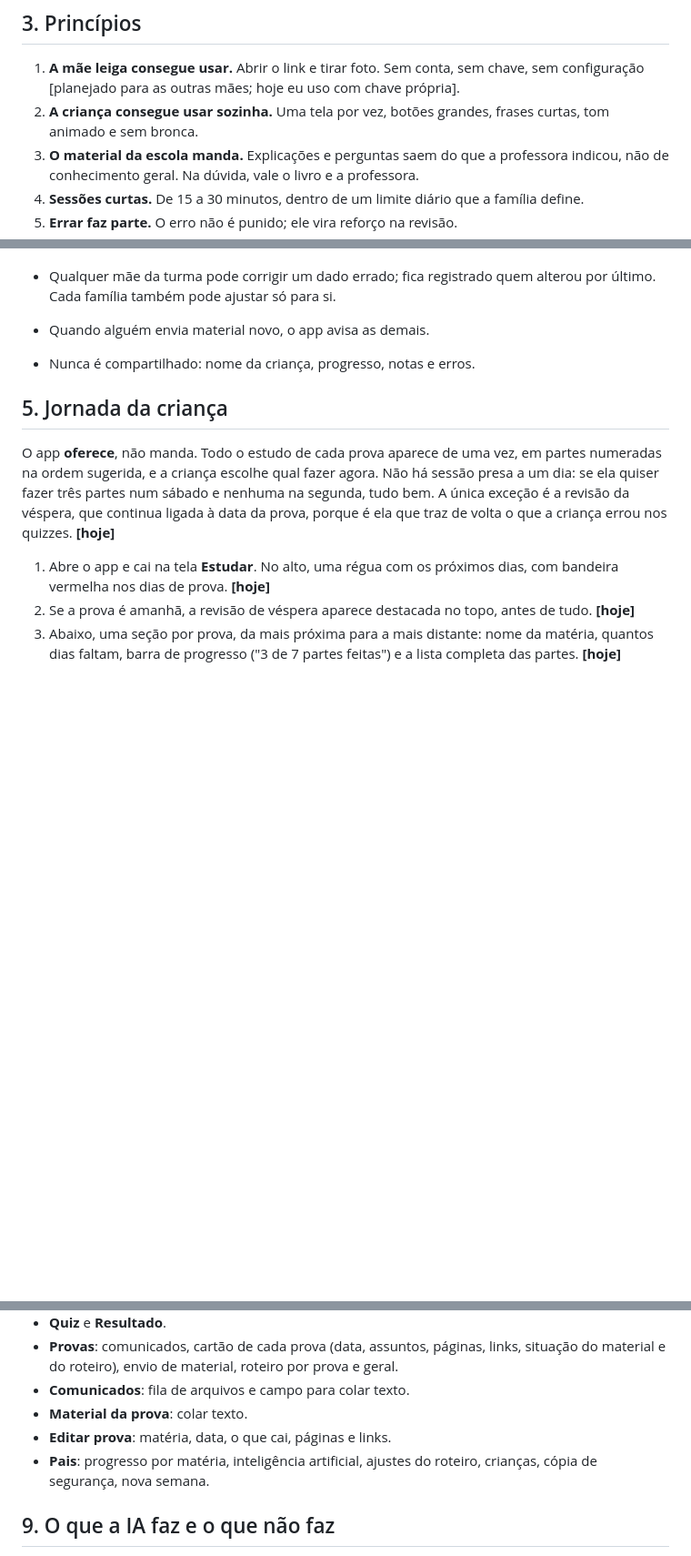
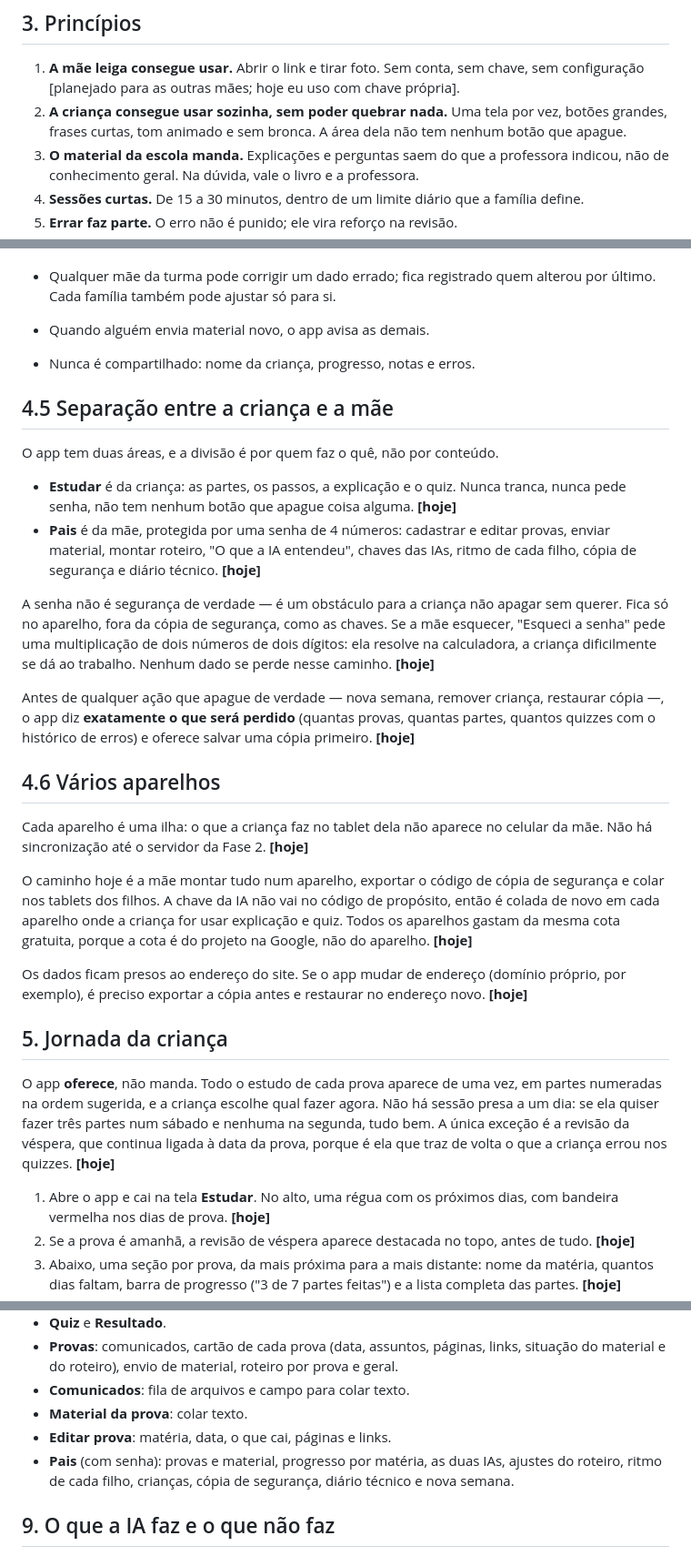
Before and after one commit to sivicentes/apps-para-maes, a Markdown page: semana-de-prova/PRODUTO.md, 3 parts joined by grey strips. Shown at 91% size. Drawn GitHub-style; blank space fills up the shorter version.

Commit message:
documentacao: registra a separacao e o uso em varios aparelhos
Secoes novas 4.5 (separacao crianca/mae e a senha) e 4.6 (cada aparelho
e uma ilha, como levar os dados para os tablets, e que os dados ficam
presos ao endereco do site).

Co-Authored-By: Claude Opus 5 (1M context) <noreply@anthropic.com>

```diff
--- a/semana-de-prova/PRODUTO.md
+++ b/semana-de-prova/PRODUTO.md
@@ -19,7 +19,7 @@ O Semana de Prova pega todo esse material e transforma em um plano simples: o qu
 ## 3. Princípios
 
 1. **A mãe leiga consegue usar.** Abrir o link e tirar foto. Sem conta, sem chave, sem configuração [planejado para as outras mães; hoje eu uso com chave própria].
-2. **A criança consegue usar sozinha.** Uma tela por vez, botões grandes, frases curtas, tom animado e sem bronca.
+2. **A criança consegue usar sozinha, sem poder quebrar nada.** Uma tela por vez, botões grandes, frases curtas, tom animado e sem bronca. A área dela não tem nenhum botão que apague.
 3. **O material da escola manda.** Explicações e perguntas saem do que a professora indicou, não de conhecimento geral. Na dúvida, vale o livro e a professora.
 4. **Sessões curtas.** De 15 a 30 minutos, dentro de um limite diário que a família define.
 5. **Errar faz parte.** O erro não é punido; ele vira reforço na revisão.
@@ -69,6 +69,25 @@ O compartilhamento tem duas camadas, com chaves diferentes, porque são coisas d
 - Quando alguém envia material novo, o app avisa as demais.
 - Nunca é compartilhado: nome da criança, progresso, notas e erros.
 
+## 4.5 Separação entre a criança e a mãe
+
+O app tem duas áreas, e a divisão é por quem faz o quê, não por conteúdo.
+
+- **Estudar** é da criança: as partes, os passos, a explicação e o quiz. Nunca tranca, nunca pede senha, não tem nenhum botão que apague coisa alguma. **[hoje]**
+- **Pais** é da mãe, protegida por uma senha de 4 números: cadastrar e editar provas, enviar material, montar roteiro, "O que a IA entendeu", chaves das IAs, ritmo de cada filho, cópia de segurança e diário técnico. **[hoje]**
+
+A senha não é segurança de verdade — é um obstáculo para a criança não apagar sem querer. Fica só no aparelho, fora da cópia de segurança, como as chaves. Se a mãe esquecer, "Esqueci a senha" pede uma multiplicação de dois números de dois dígitos: ela resolve na calculadora, a criança dificilmente se dá ao trabalho. Nenhum dado se perde nesse caminho. **[hoje]**
+
+Antes de qualquer ação que apague de verdade — nova semana, remover criança, restaurar cópia —, o app diz **exatamente o que será perdido** (quantas provas, quantas partes, quantos quizzes com o histórico de erros) e oferece salvar uma cópia primeiro. **[hoje]**
+
+## 4.6 Vários aparelhos
+
+Cada aparelho é uma ilha: o que a criança faz no tablet dela não aparece no celular da mãe. Não há sincronização até o servidor da Fase 2. **[hoje]**
+
+O caminho hoje é a mãe montar tudo num aparelho, exportar o código de cópia de segurança e colar nos tablets dos filhos. A chave da IA não vai no código de propósito, então é colada de novo em cada aparelho onde a criança for usar explicação e quiz. Todos os aparelhos gastam da mesma cota gratuita, porque a cota é do projeto na Google, não do aparelho. **[hoje]**
+
+Os dados ficam presos ao endereço do site. Se o app mudar de endereço (domínio próprio, por exemplo), é preciso exportar a cópia antes e restaurar no endereço novo. **[hoje]**
+
 ## 5. Jornada da criança
 
 O app **oferece**, não manda. Todo o estudo de cada prova aparece de uma vez, em partes numeradas na ordem sugerida, e a criança escolhe qual fazer agora. Não há sessão presa a um dia: se ela quiser fazer três partes num sábado e nenhuma na segunda, tudo bem. A única exceção é a revisão da véspera, que continua ligada à data da prova, porque é ela que traz de volta o que a criança errou nos quizzes. **[hoje]**
@@ -116,7 +135,7 @@ O app **oferece**, não manda. Todo o estudo de cada prova aparece de uma vez, e
 - **Comunicados**: fila de arquivos e campo para colar texto.
 - **Material da prova**: colar texto.
 - **Editar prova**: matéria, data, o que cai, páginas e links.
-- **Pais**: progresso por matéria, inteligência artificial, ajustes do roteiro, crianças, cópia de segurança, nova semana.
+- **Pais** (com senha): provas e material, progresso por matéria, as duas IAs, ajustes do roteiro, ritmo de cada filho, crianças, cópia de segurança, diário técnico e nova semana.
 
 ## 9. O que a IA faz e o que não faz
 
```
